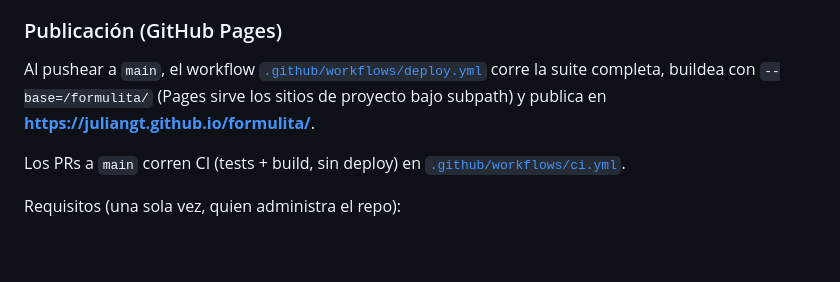
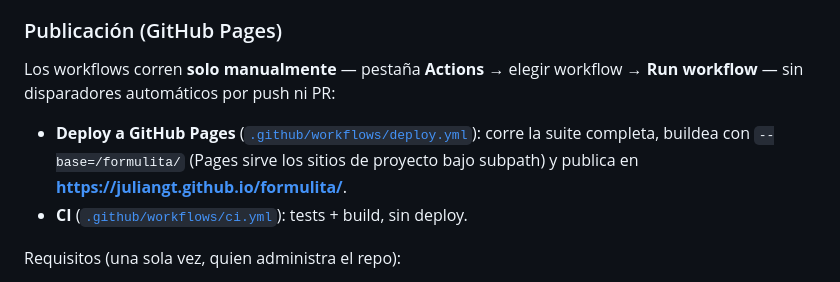
Before and after one commit to juliangt/formulita, a Markdown page: README.md, the part around the change. Drawn GitHub-style; blank space fills up the shorter version.

Commit message:
Docs: los workflows de CI y Deploy son solo manuales (workflow_dispatch)
La sección de Publicación decía que el deploy corría al pushear a main y
que los PRs disparaban CI, pero desde que se volvieron manuales ambos
workflows eso ya no es así: se ejecutan desde Actions → Run workflow.

```diff
--- a/README.md
+++ b/README.md
@@ -226,9 +226,10 @@ Tres piezas, todo P2P sobre la misma red de Trystero: **(1)** chat de **SALA** d
 
 ### Publicación (GitHub Pages)
 
-Al pushear a `main`, el workflow [`.github/workflows/deploy.yml`](./.github/workflows/deploy.yml) corre la suite completa, buildea con `--base=/formulita/` (Pages sirve los sitios de proyecto bajo subpath) y publica en **<https://juliangt.github.io/formulita/>**.
+Los workflows corren **solo manualmente** — pestaña **Actions** → elegir workflow → **Run workflow** — sin disparadores automáticos por push ni PR:
 
-Los PRs a `main` corren CI (tests + build, sin deploy) en [`.github/workflows/ci.yml`](./.github/workflows/ci.yml).
+- **Deploy a GitHub Pages** ([`.github/workflows/deploy.yml`](./.github/workflows/deploy.yml)): corre la suite completa, buildea con `--base=/formulita/` (Pages sirve los sitios de proyecto bajo subpath) y publica en **<https://juliangt.github.io/formulita/>**.
+- **CI** ([`.github/workflows/ci.yml`](./.github/workflows/ci.yml)): tests + build, sin deploy.
 
 Requisitos (una sola vez, quien administra el repo):
 
```
